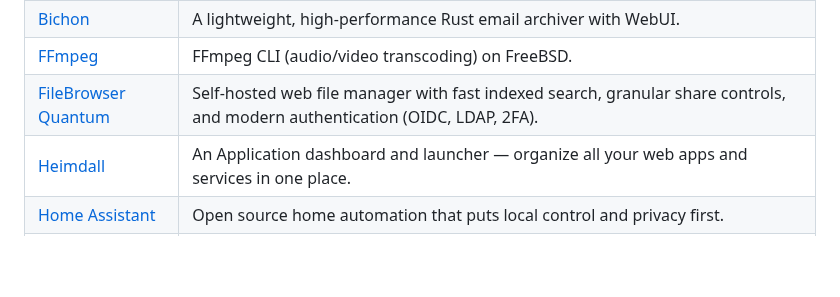
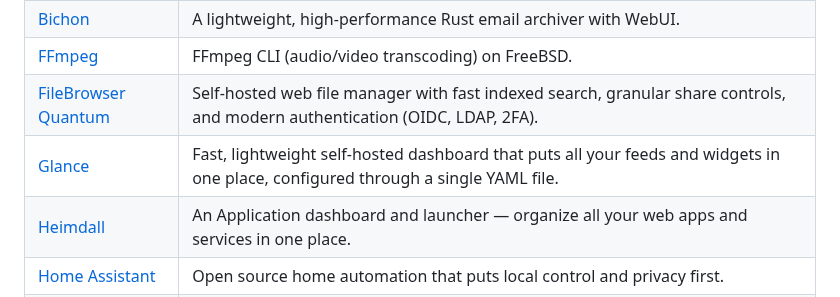
Before and after one commit to daemonless/daemonless, a Markdown page: README.md, the part around the change. Rendered like a GitHub page; blank space fills up the shorter version.

Commit message:
Update Org README from daemonless-io [skip ci]

```diff
--- a/README.md
+++ b/README.md
@@ -205,6 +205,7 @@ Native FreeBSD OCI container images for self-hosted applications.
 | [Bichon](https://github.com/daemonless/bichon) | A lightweight, high-performance Rust email archiver with WebUI. |
 | [FFmpeg](https://github.com/daemonless/ffmpeg) | FFmpeg CLI (audio/video transcoding) on FreeBSD. |
 | [FileBrowser Quantum](https://github.com/daemonless/filebrowser-quantum) | Self-hosted web file manager with fast indexed search, granular share controls, and modern authentication (OIDC, LDAP, 2FA). |
+| [Glance](https://github.com/daemonless/glance) | Fast, lightweight self-hosted dashboard that puts all your feeds and widgets in one place, configured through a single YAML file. |
 | [Heimdall](https://github.com/daemonless/heimdall) | An Application dashboard and launcher — organize all your web apps and services in one place. |
 | [Home Assistant](https://github.com/daemonless/home-assistant) | Open source home automation that puts local control and privacy first. |
 | [Homepage](https://github.com/daemonless/homepage) | Modern, fully static, fast, secure and highly customizable application dashboard with integrations for over 100 services. |
```
